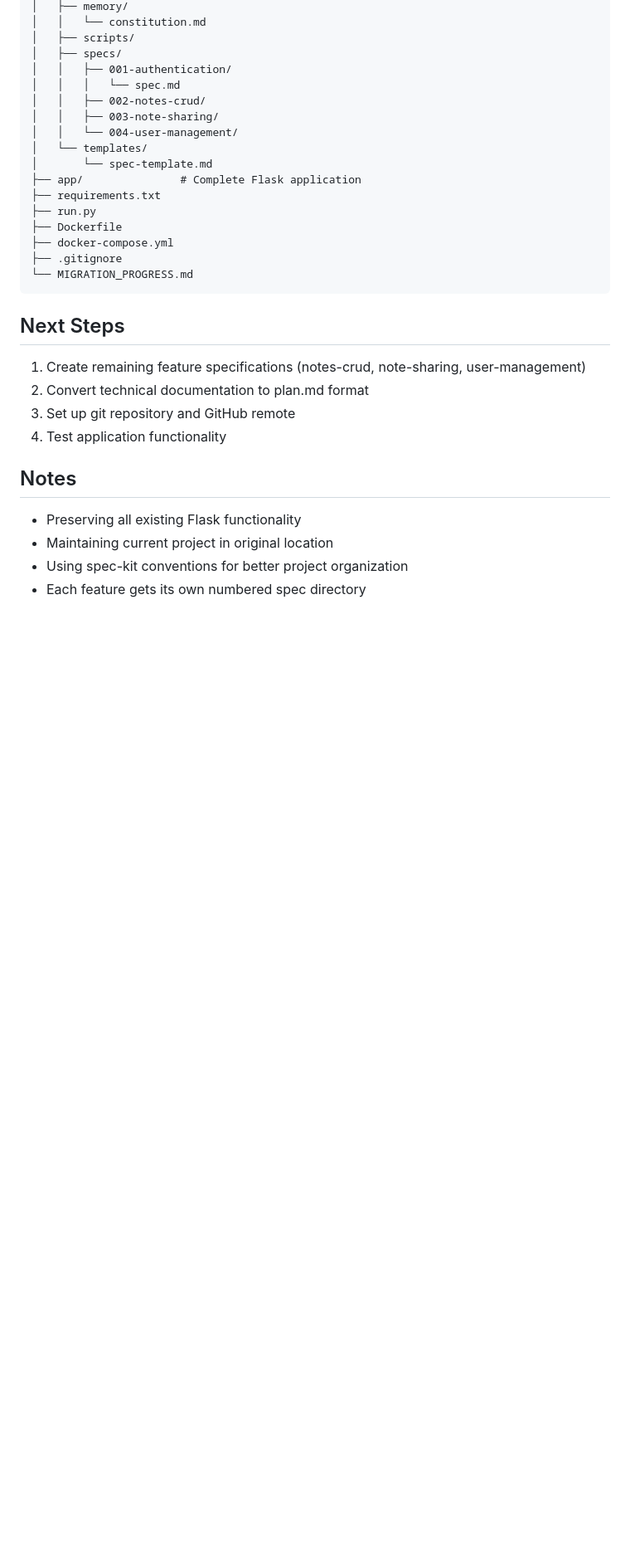
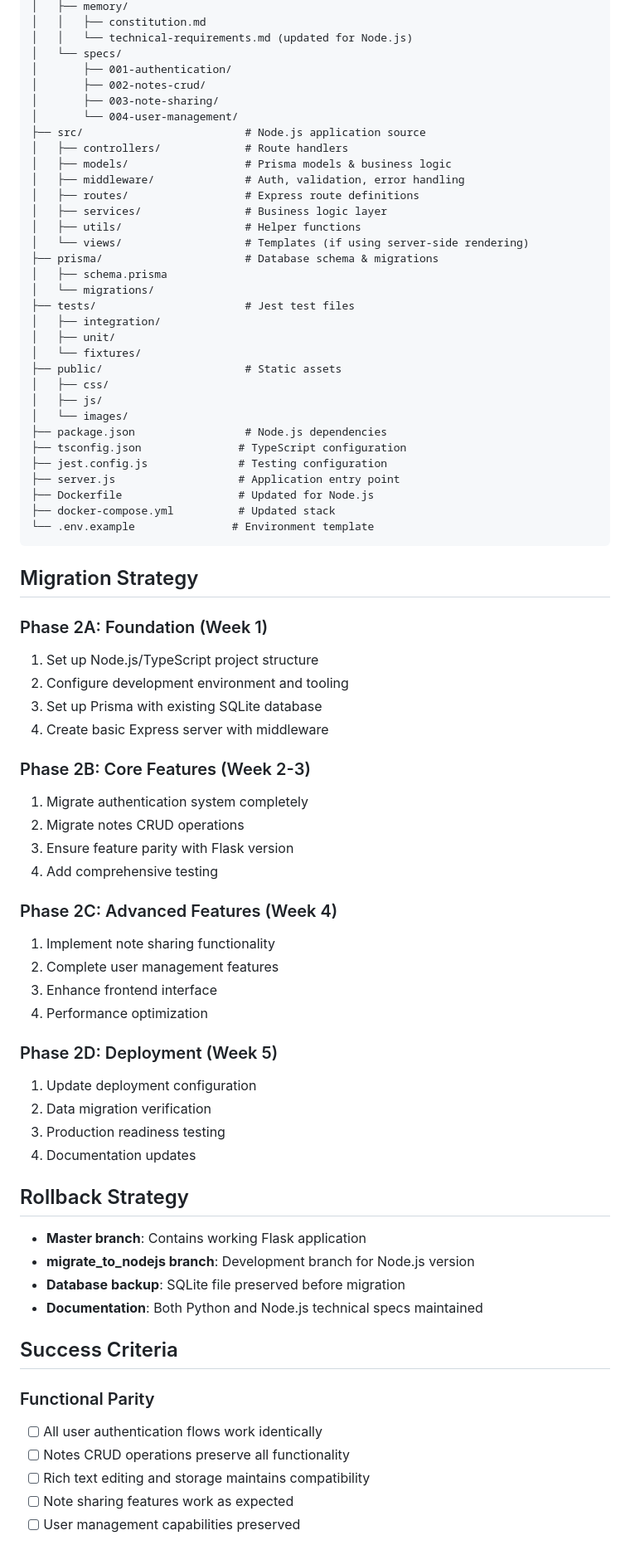
Before and after one commit to saulpark/project-speckit, a Markdown page: MIGRATION_PROGRESS.md, the part around one of its changes. Shown at 83% size. GitHub-like rendering; blank space fills up the shorter version.

````diff
--- a/MIGRATION_PROGRESS.md
+++ b/MIGRATION_PROGRESS.md
@@ -77,33 +133,78 @@ project-speckit/
 │   ├── memory/
-│   │   └── constitution.md
-│   ├── scripts/
-│   ├── specs/
-│   │   ├── 001-authentication/
-│   │   │   └── spec.md
-│   │   ├── 002-notes-crud/
-│   │   ├── 003-note-sharing/
-│   │   └── 004-user-management/
-│   └── templates/
-│       └── spec-template.md
-├── app/               # Complete Flask application
-├── requirements.txt
-├── run.py
-├── Dockerfile
-├── docker-compose.yml
-├── .gitignore
-└── MIGRATION_PROGRESS.md
+│   │   ├── constitution.md
+│   │   └── technical-requirements.md (updated for Node.js)
+│   └── specs/
+│       ├── 001-authentication/
+│       ├── 002-notes-crud/
+│       ├── 003-note-sharing/
+│       └── 004-user-management/
+├── src/                         # Node.js application source
+│   ├── controllers/             # Route handlers
+│   ├── models/                  # Prisma models & business logic
+│   ├── middleware/              # Auth, validation, error handling
+│   ├── routes/                  # Express route definitions
+│   ├── services/                # Business logic layer
+│   ├── utils/                   # Helper functions
+│   └── views/                   # Templates (if using server-side rendering)
+├── prisma/                      # Database schema & migrations
+│   ├── schema.prisma
+│   └── migrations/
+├── tests/                       # Jest test files
+│   ├── integration/
+│   ├── unit/
+│   └── fixtures/
+├── public/                      # Static assets
+│   ├── css/
+│   ├── js/
+│   └── images/
+├── package.json                 # Node.js dependencies
+├── tsconfig.json               # TypeScript configuration
+├── jest.config.js              # Testing configuration
+├── server.js                   # Application entry point
+├── Dockerfile                  # Updated for Node.js
+├── docker-compose.yml          # Updated stack
+└── .env.example               # Environment template
 ```
 
-## Next Steps
+## Migration Strategy
 
-1. Create remaining feature specifications (notes-crud, note-sharing, user-management)
-2. Convert technical documentation to plan.md format
-3. Set up git repository and GitHub remote
-4. Test application functionality
+### Phase 2A: Foundation (Week 1)
+1. Set up Node.js/TypeScript project structure
+2. Configure development environment and tooling
+3. Set up Prisma with existing SQLite database
+4. Create basic Express server with middleware
 
-## Notes
+### Phase 2B: Core Features (Week 2-3)
+1. Migrate authentication system completely
+2. Migrate notes CRUD operations
+3. Ensure feature parity with Flask version
+4. Add comprehensive testing
 
-- Preserving all existing Flask functionality
-- Maintaining current project in original location
-- Using spec-kit conventions for better project organization
-- Each feature gets its own numbered spec directory
+### Phase 2C: Advanced Features (Week 4)
+1. Implement note sharing functionality
+2. Complete user management features
+3. Enhance frontend interface
+4. Performance optimization
+
+### Phase 2D: Deployment (Week 5)
+1. Update deployment configuration
+2. Data migration verification
+3. Production readiness testing
+4. Documentation updates
+
+## Rollback Strategy
+
+- **Master branch**: Contains working Flask application
+- **migrate_to_nodejs branch**: Development branch for Node.js version
+- **Database backup**: SQLite file preserved before migration
+- **Documentation**: Both Python and Node.js technical specs maintained
+
+## Success Criteria
+
+### Functional Parity
+- [ ] All user authentication flows work identically
+- [ ] Notes CRUD operations preserve all functionality
+- [ ] Rich text editing and storage maintains compatibility
+- [ ] Note sharing features work as expected
+- [ ] User management capabilities preserved
+
````
Also changed, not shown: other parts of MIGRATION_PROGRESS.md (+126 -57 lines).
